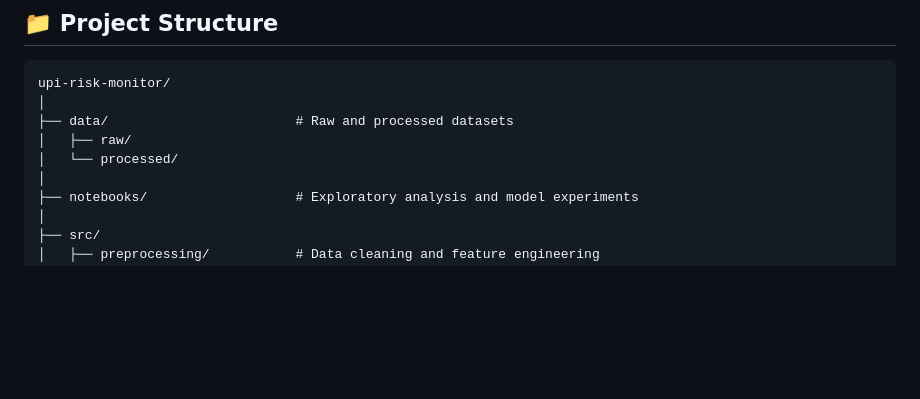
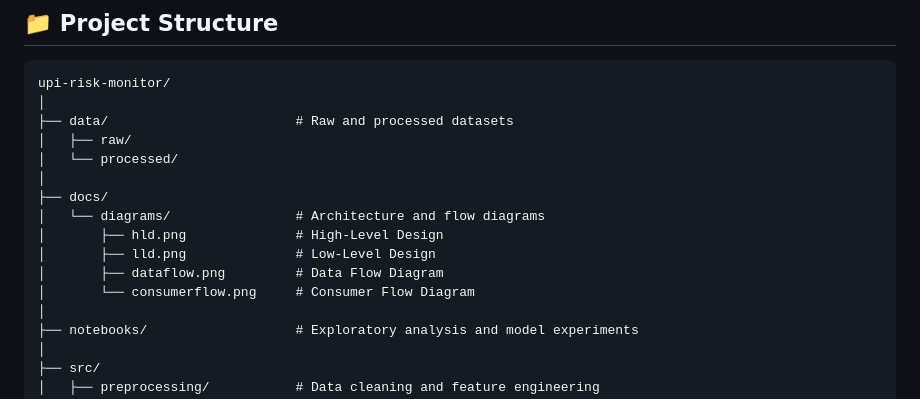
Before and after one commit to Chennamma-Hotkar/UPI-Transaction-Analytics-Risk-Monitoring-Platform, a Markdown page: README.md, the part around the change. GitHub-like rendering; blank space fills up the shorter version.

Commit message:
Add documentation diagrams section to README
Added a new section for documentation diagrams.

```diff
--- a/README.md
+++ b/README.md
@@ -46,6 +46,13 @@ upi-risk-monitor/
 ├── data/                        # Raw and processed datasets
 │   ├── raw/
 │   └── processed/
+│
+├── docs/
+│   └── diagrams/                # Architecture and flow diagrams
+│       ├── hld.png              # High-Level Design
+│       ├── lld.png              # Low-Level Design
+│       ├── dataflow.png         # Data Flow Diagram
+│       └── consumerflow.png     # Consumer Flow Diagram
 │
 ├── notebooks/                   # Exploratory analysis and model experiments
 │
```
